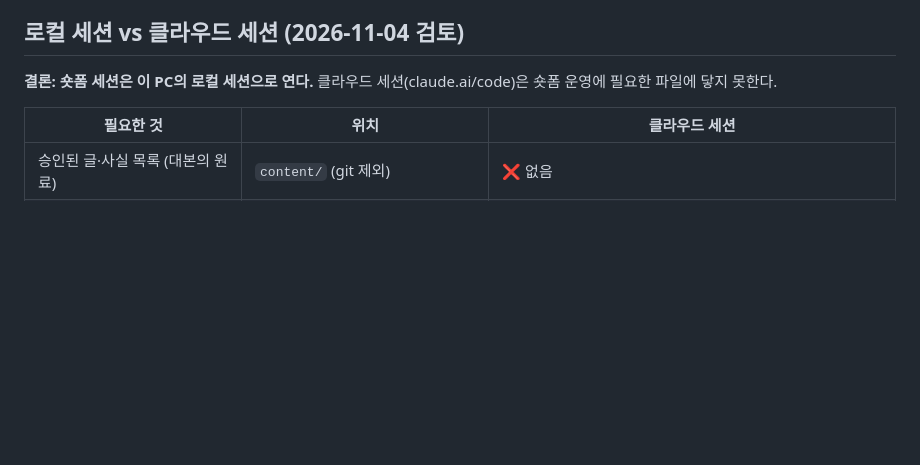
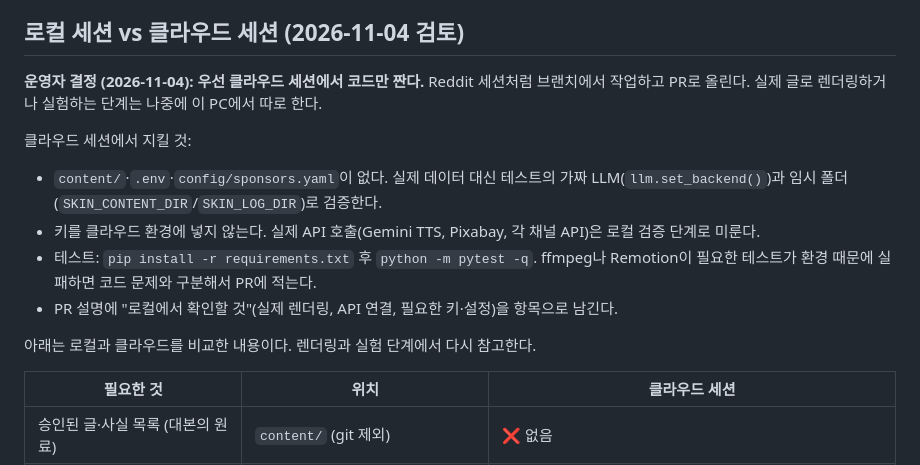
Before and after one commit to unitedrk10-sudo/skin-marketing, a Markdown page: docs/shortform-ops-handoff.md, the part around the change. Rendered like a GitHub page; blank space fills up the shorter version.

Commit message:
Shortform handoff: start in a cloud session, code only
Co-Authored-By: Claude Opus 5.5 <noreply@anthropic.com>

```diff
--- a/docs/shortform-ops-handoff.md
+++ b/docs/shortform-ops-handoff.md
@@ -97,7 +97,15 @@
 
 ## 로컬 세션 vs 클라우드 세션 (2026-11-04 검토)
 
-**결론: 숏폼 세션은 이 PC의 로컬 세션으로 연다.** 클라우드 세션(claude.ai/code)은 숏폼 운영에 필요한 파일에 닿지 못한다.
+**운영자 결정 (2026-11-04): 우선 클라우드 세션에서 코드만 짠다.** Reddit 세션처럼 브랜치에서 작업하고 PR로 올린다. 실제 글로 렌더링하거나 실험하는 단계는 나중에 이 PC에서 따로 한다.
+
+클라우드 세션에서 지킬 것:
+- `content/`·`.env`·`config/sponsors.yaml`이 없다. 실제 데이터 대신 테스트의 가짜 LLM(`llm.set_backend()`)과 임시 폴더(`SKIN_CONTENT_DIR`/`SKIN_LOG_DIR`)로 검증한다.
+- 키를 클라우드 환경에 넣지 않는다. 실제 API 호출(Gemini TTS, Pixabay, 각 채널 API)은 로컬 검증 단계로 미룬다.
+- 테스트: `pip install -r requirements.txt` 후 `python -m pytest -q`. ffmpeg나 Remotion이 필요한 테스트가 환경 때문에 실패하면 코드 문제와 구분해서 PR에 적는다.
+- PR 설명에 "로컬에서 확인할 것"(실제 렌더링, API 연결, 필요한 키·설정)을 항목으로 남긴다.
+
+아래는 로컬과 클라우드를 비교한 내용이다. 렌더링과 실험 단계에서 다시 참고한다.
 
 | 필요한 것 | 위치 | 클라우드 세션 |
 |---|---|---|
```
